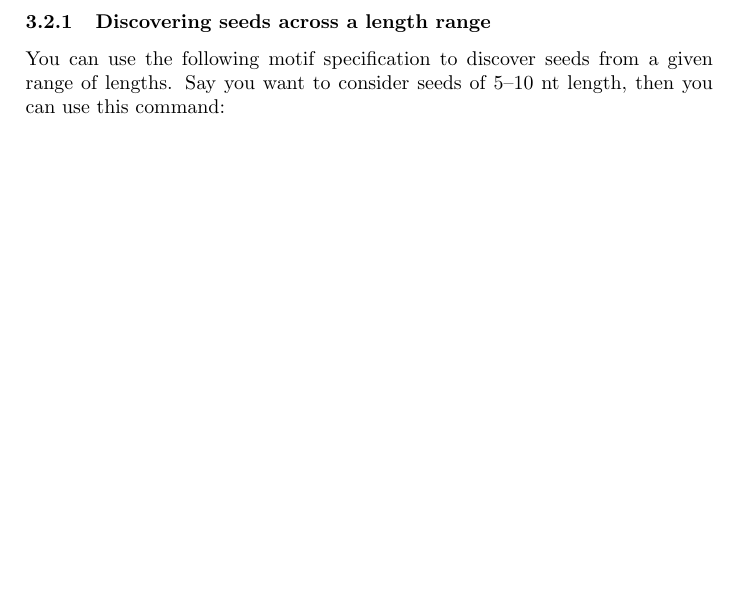
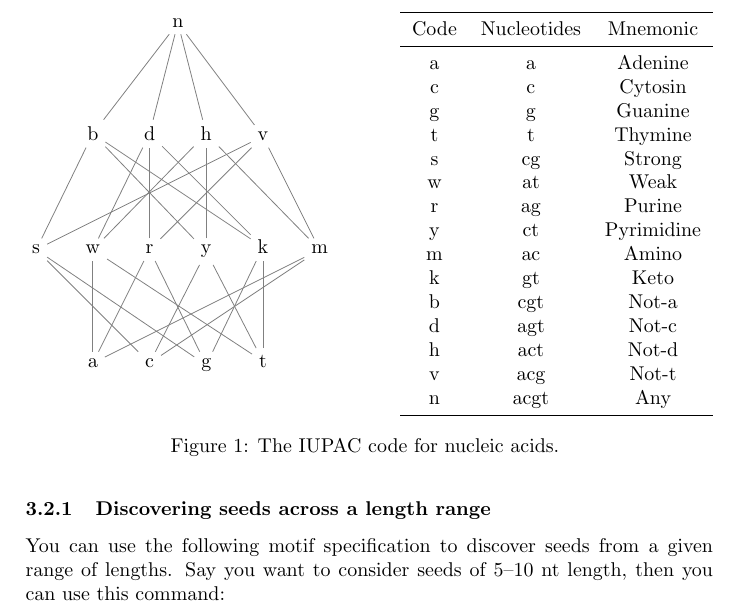
Before and after one commit to maaskola/discrover, a LaTeX paper (doc/manual.tex): part of page 5 of 10 before the commit and part of page 5 of 11 after it, cut at the place of the change, the shorter picture padded with empty space. Compiled offline with pdfLaTeX.

Commit message:
Add a TikZ based figure to the manual

```diff
--- a/doc/manual.tex
+++ b/doc/manual.tex
@@ -5,6 +5,7 @@
 \documentclass[a4paper]{article}
 
 \usepackage{doi,hyperref,verbatimbox,verbatim,url}
+\usepackage{tikz,xcolor,booktabs}
 \usepackage[numbers]{natbib}
 
 \newcommand{\plasma}[0]{\texttt{plasma}}
@@ -147,6 +148,87 @@ discrover signal.fa control.fa -m 5-10 -r
 \fbox{\theverbbox[t]}
 
 
+\begin{figure}
+  \def\dist{1cm}
+  \centering
+  \begin{tikzpicture}[%
+      baseline=(n.north),
+      every path/.style={gray},
+      every node/.style={%
+        black,
+        anchor=base
+      },
+    ]
+    \node at (0*\dist,0) (a) {a};
+    \node at (1*\dist,0) (c) {c};
+    \node at (2*\dist,0) (g) {g};
+    \node at (3*\dist,0) (t) {t};
+    \node at (-1*\dist,2*\dist) (s) {s};
+    \node at (0*\dist,2*\dist) (w) {w};
+    \node at (1*\dist,2*\dist) (r) {r};
+    \node at (2*\dist,2*\dist) (y) {y};
+    \node at (3*\dist,2*\dist) (k) {k};
+    \node at (4*\dist,2*\dist) (m) {m};
+    \draw (a) -- (w);
+    \draw (a) -- (m);
+    \draw (a) -- (r);
+    \draw (c) -- (s);
+    \draw (c) -- (y);
+    \draw (c) -- (m);
+    \draw (g) -- (s);
+    \draw (g) -- (k);
+    \draw (g) -- (r);
+    \draw (t) -- (w);
+    \draw (t) -- (k);
+    \draw (t) -- (y);
+    \node at (0*\dist,4*\dist) (b) {b};
+    \node at (1*\dist,4*\dist) (d) {d};
+    \node at (2*\dist,4*\dist) (h) {h};
+    \node at (3*\dist,4*\dist) (v) {v};
+    \node at (1.5*\dist,6*\dist) (n) {n};
+    \draw (s) -- (b);
+    \draw (k) -- (b);
+    \draw (y) -- (b);
+    \draw (r) -- (d);
+    \draw (k) -- (d);
+    \draw (w) -- (d);
+    \draw (m) -- (h);
+    \draw (y) -- (h);
+    \draw (w) -- (h);
+    \draw (m) -- (v);
+    \draw (s) -- (v);
+    \draw (r) -- (v);
+    \draw (b) -- (n);
+    \draw (d) -- (n);
+    \draw (h) -- (n);
+    \draw (v) -- (n);
+  \end{tikzpicture}
+  \hfill
+  \begin{tabular}[t]{ccc}
+    \toprule
+    Code & Nucleotides & Mnemonic\\
+    \midrule
+    a & a & Adenine \\
+    c & c & Cytosin \\
+    g & g & Guanine \\
+    t & t & Thymine \\
+    s & cg & Strong \\
+    w & at & Weak \\
+    r & ag & Purine \\
+    y & ct & Pyrimidine \\
+    m & ac & Amino \\
+    k & gt & Keto \\
+    b & cgt & Not-a \\
+    d & agt & Not-c \\
+    h & act & Not-d \\
+    v & acg & Not-t \\
+    n & acgt & Any \\
+    \bottomrule
+  \end{tabular}
+  \caption[IUPAC nucleic acid code]{%
+    The IUPAC code for nucleic acids.
+  }
+\end{figure}
 
 \subsection{Manual seed specification for \discrover{}}
 Say that you have found a seed of interest for your protein, for example by manually using \plasma{} as described in section \ref{tutorial:plasma}.
```
